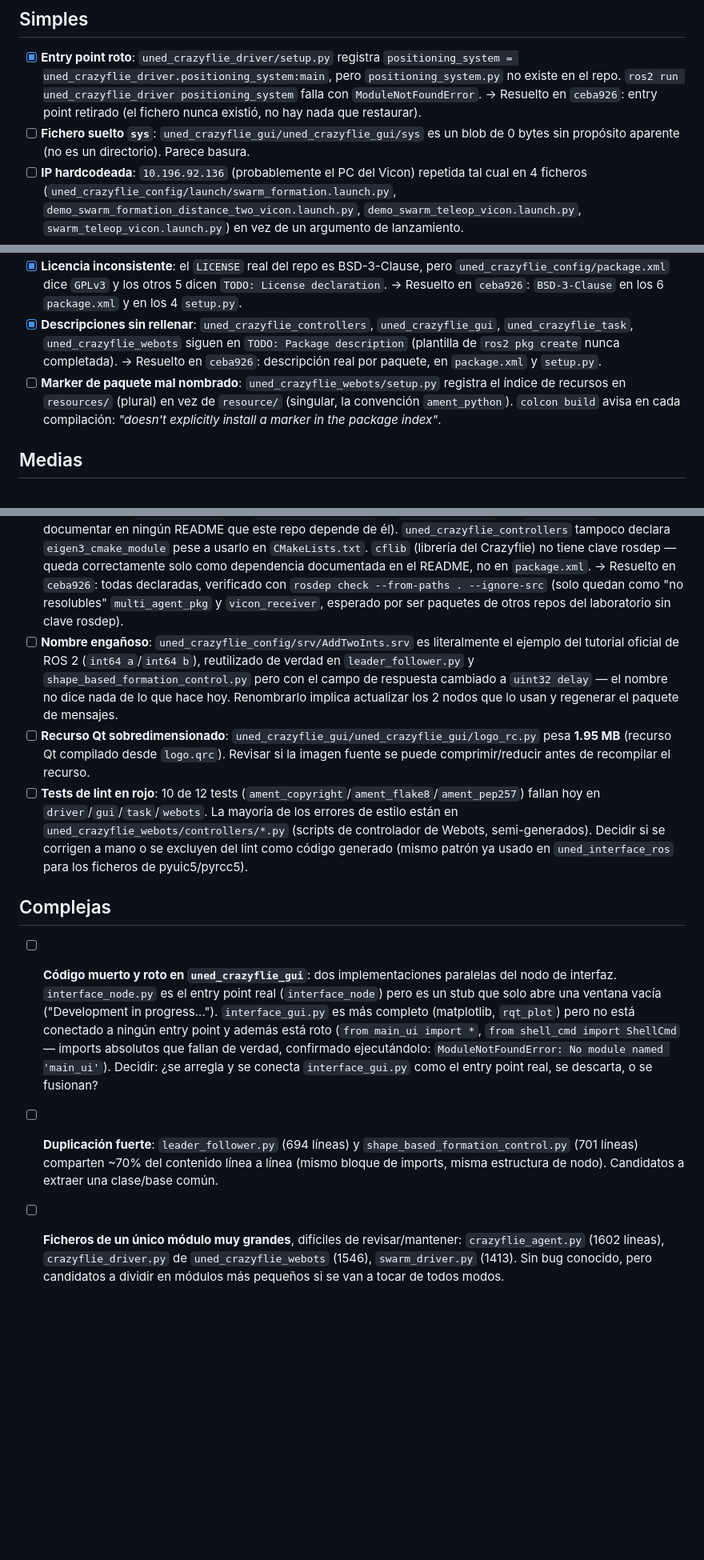
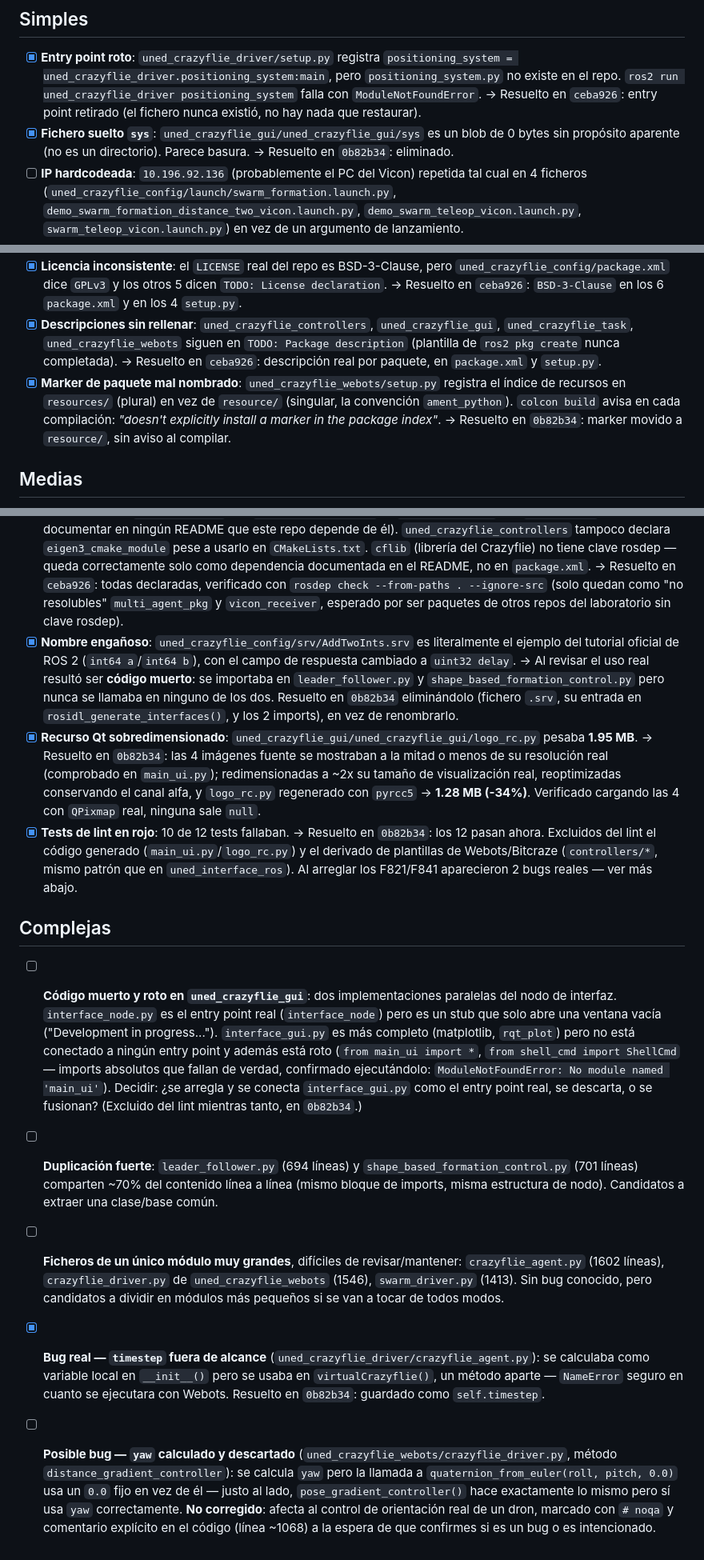
Before and after one commit to Robotic-Park-Lab/uned_crazyflie_ros_pkg, a Markdown page: AUDIT.md, 3 parts joined by grey strips. Shown at 80% size. Rendered like a GitHub page; blank space fills up the shorter version.

Commit message:
Marcar resueltos items 1,3,4,5,6; anadir bug real de yaw sin usar

```diff
--- a/AUDIT.md
+++ b/AUDIT.md
@@ -7,22 +7,24 @@ Marca con `[x]` conforme se resuelva cada punto. Añade aquí cualquier hallazgo
 ## Simples
 
 - [x] **Entry point roto**: `uned_crazyflie_driver/setup.py` registra `positioning_system = uned_crazyflie_driver.positioning_system:main`, pero `positioning_system.py` no existe en el repo. `ros2 run uned_crazyflie_driver positioning_system` falla con `ModuleNotFoundError`. → Resuelto en `ceba926`: entry point retirado (el fichero nunca existió, no hay nada que restaurar).
-- [ ] **Fichero suelto `sys`**: `uned_crazyflie_gui/uned_crazyflie_gui/sys` es un blob de 0 bytes sin propósito aparente (no es un directorio). Parece basura.
+- [x] **Fichero suelto `sys`**: `uned_crazyflie_gui/uned_crazyflie_gui/sys` es un blob de 0 bytes sin propósito aparente (no es un directorio). Parece basura. → Resuelto en `0b82b34`: eliminado.
 - [ ] **IP hardcodeada**: `10.196.92.136` (probablemente el PC del Vicon) repetida tal cual en 4 ficheros (`uned_crazyflie_config/launch/swarm_formation.launch.py`, `demo_swarm_formation_distance_two_vicon.launch.py`, `demo_swarm_teleop_vicon.launch.py`, `swarm_teleop_vicon.launch.py`) en vez de un argumento de lanzamiento.
 - [x] **Metadatos de maintainer inconsistentes**: mezcla de `Francisco José Mañas Álvarez` / `Francisco-Jose Manas Alvarez` (con `fma527@ual.es`, distinto del resto) / `kiko` entre los 6 `package.xml`. Unificar a `fjmanas@dia.uned.es`. → Resuelto en `ceba926`: mismo maintainer/email en los 6 `package.xml` y en los 4 `setup.py`.
 - [x] **Licencia inconsistente**: el `LICENSE` real del repo es BSD-3-Clause, pero `uned_crazyflie_config/package.xml` dice `GPLv3` y los otros 5 dicen `TODO: License declaration`. → Resuelto en `ceba926`: `BSD-3-Clause` en los 6 `package.xml` y en los 4 `setup.py`.
 - [x] **Descripciones sin rellenar**: `uned_crazyflie_controllers`, `uned_crazyflie_gui`, `uned_crazyflie_task`, `uned_crazyflie_webots` siguen en `TODO: Package description` (plantilla de `ros2 pkg create` nunca completada). → Resuelto en `ceba926`: descripción real por paquete, en `package.xml` y `setup.py`.
-- [ ] **Marker de paquete mal nombrado**: `uned_crazyflie_webots/setup.py` registra el índice de recursos en `resources/` (plural) en vez de `resource/` (singular, la convención `ament_python`). `colcon build` avisa en cada compilación: *"doesn't explicitly install a marker in the package index"*.
+- [x] **Marker de paquete mal nombrado**: `uned_crazyflie_webots/setup.py` registra el índice de recursos en `resources/` (plural) en vez de `resource/` (singular, la convención `ament_python`). `colcon build` avisa en cada compilación: *"doesn't explicitly install a marker in the package index"*. → Resuelto en `0b82b34`: marker movido a `resource/`, sin aviso al compilar.
 
 ## Medias
 
 - [x] **Dependencias no declaradas**: los 4 `package.xml` de tipo `ament_python` (`driver`, `gui`, `task`, `webots`) no tienen ningún `<depend>` — solo `test_depend` de lint — pese a importar de verdad `rclpy`, `std_msgs`, `geometry_msgs`, `sensor_msgs`, `nav_msgs`, `visualization_msgs`, `tf2_ros`, `tf_transformations`, `qt_gui`, `rqt_gui_py`, `rqt_plot`, `uned_crazyflie_config` (mensajes propios), y dependencias cruzadas con otros repos del laboratorio: `vicon_receiver` (de `ros2-vicon-receiver`) y `multi_agent_pkg` (de `RoboticPark`, sin documentar en ningún README que este repo depende de él). `uned_crazyflie_controllers` tampoco declara `eigen3_cmake_module` pese a usarlo en `CMakeLists.txt`. `cflib` (librería del Crazyflie) no tiene clave rosdep — queda correctamente solo como dependencia documentada en el README, no en `package.xml`. → Resuelto en `ceba926`: todas declaradas, verificado con `rosdep check --from-paths . --ignore-src` (solo quedan como "no resolubles" `multi_agent_pkg` y `vicon_receiver`, esperado por ser paquetes de otros repos del laboratorio sin clave rosdep).
-- [ ] **Nombre engañoso**: `uned_crazyflie_config/srv/AddTwoInts.srv` es literalmente el ejemplo del tutorial oficial de ROS 2 (`int64 a`/`int64 b`), reutilizado de verdad en `leader_follower.py` y `shape_based_formation_control.py` pero con el campo de respuesta cambiado a `uint32 delay` — el nombre no dice nada de lo que hace hoy. Renombrarlo implica actualizar los 2 nodos que lo usan y regenerar el paquete de mensajes.
-- [ ] **Recurso Qt sobredimensionado**: `uned_crazyflie_gui/uned_crazyflie_gui/logo_rc.py` pesa **1.95 MB** (recurso Qt compilado desde `logo.qrc`). Revisar si la imagen fuente se puede comprimir/reducir antes de recompilar el recurso.
-- [ ] **Tests de lint en rojo**: 10 de 12 tests (`ament_copyright`/`ament_flake8`/`ament_pep257`) fallan hoy en `driver`/`gui`/`task`/`webots`. La mayoría de los errores de estilo están en `uned_crazyflie_webots/controllers/*.py` (scripts de controlador de Webots, semi-generados). Decidir si se corrigen a mano o se excluyen del lint como código generado (mismo patrón ya usado en `uned_interface_ros` para los ficheros de pyuic5/pyrcc5).
+- [x] **Nombre engañoso**: `uned_crazyflie_config/srv/AddTwoInts.srv` es literalmente el ejemplo del tutorial oficial de ROS 2 (`int64 a`/`int64 b`), con el campo de respuesta cambiado a `uint32 delay`. → Al revisar el uso real resultó ser **código muerto**: se importaba en `leader_follower.py` y `shape_based_formation_control.py` pero nunca se llamaba en ninguno de los dos. Resuelto en `0b82b34` eliminándolo (fichero `.srv`, su entrada en `rosidl_generate_interfaces()`, y los 2 imports), en vez de renombrarlo.
+- [x] **Recurso Qt sobredimensionado**: `uned_crazyflie_gui/uned_crazyflie_gui/logo_rc.py` pesaba **1.95 MB**. → Resuelto en `0b82b34`: las 4 imágenes fuente se mostraban a la mitad o menos de su resolución real (comprobado en `main_ui.py`); redimensionadas a ~2x su tamaño de visualización real, reoptimizadas conservando el canal alfa, y `logo_rc.py` regenerado con `pyrcc5` → **1.28 MB (-34%)**. Verificado cargando las 4 con `QPixmap` real, ninguna sale `null`.
+- [x] **Tests de lint en rojo**: 10 de 12 tests fallaban. → Resuelto en `0b82b34`: los 12 pasan ahora. Excluidos del lint el código generado (`main_ui.py`/`logo_rc.py`) y el derivado de plantillas de Webots/Bitcraze (`controllers/*`, mismo patrón que en `uned_interface_ros`). Al arreglar los F821/F841 aparecieron 2 bugs reales — ver más abajo.
 
 ## Complejas
 
-- [ ] **Código muerto y roto en `uned_crazyflie_gui`**: dos implementaciones paralelas del nodo de interfaz. `interface_node.py` es el entry point real (`interface_node`) pero es un stub que solo abre una ventana vacía ("Development in progress..."). `interface_gui.py` es más completo (matplotlib, `rqt_plot`) pero no está conectado a ningún entry point y además está roto (`from main_ui import *`, `from shell_cmd import ShellCmd` — imports absolutos que fallan de verdad, confirmado ejecutándolo: `ModuleNotFoundError: No module named 'main_ui'`). Decidir: ¿se arregla y se conecta `interface_gui.py` como el entry point real, se descarta, o se fusionan?
+- [ ] **Código muerto y roto en `uned_crazyflie_gui`**: dos implementaciones paralelas del nodo de interfaz. `interface_node.py` es el entry point real (`interface_node`) pero es un stub que solo abre una ventana vacía ("Development in progress..."). `interface_gui.py` es más completo (matplotlib, `rqt_plot`) pero no está conectado a ningún entry point y además está roto (`from main_ui import *`, `from shell_cmd import ShellCmd` — imports absolutos que fallan de verdad, confirmado ejecutándolo: `ModuleNotFoundError: No module named 'main_ui'`). Decidir: ¿se arregla y se conecta `interface_gui.py` como el entry point real, se descarta, o se fusionan? (Excluido del lint mientras tanto, en `0b82b34`.)
 - [ ] **Duplicación fuerte**: `leader_follower.py` (694 líneas) y `shape_based_formation_control.py` (701 líneas) comparten ~70% del contenido línea a línea (mismo bloque de imports, misma estructura de nodo). Candidatos a extraer una clase/base común.
 - [ ] **Ficheros de un único módulo muy grandes**, difíciles de revisar/mantener: `crazyflie_agent.py` (1602 líneas), `crazyflie_driver.py` de `uned_crazyflie_webots` (1546), `swarm_driver.py` (1413). Sin bug conocido, pero candidatos a dividir en módulos más pequeños si se van a tocar de todos modos.
+- [x] **Bug real — `timestep` fuera de alcance** (`uned_crazyflie_driver/crazyflie_agent.py`): se calculaba como variable local en `__init__()` pero se usaba en `virtualCrazyflie()`, un método aparte — `NameError` seguro en cuanto se ejecutara con Webots. Resuelto en `0b82b34`: guardado como `self.timestep`.
+- [ ] **Posible bug — `yaw` calculado y descartado** (`uned_crazyflie_webots/crazyflie_driver.py`, método `distance_gradient_controller`): se calcula `yaw` pero la llamada a `quaternion_from_euler(roll, pitch, 0.0)` usa un `0.0` fijo en vez de él — justo al lado, `pose_gradient_controller()` hace exactamente lo mismo pero sí usa `yaw` correctamente. **No corregido**: afecta al control de orientación real de un dron, marcado con `# noqa` y comentario explícito en el código (línea ~1068) a la espera de que confirmes si es un bug o es intencionado.
```
